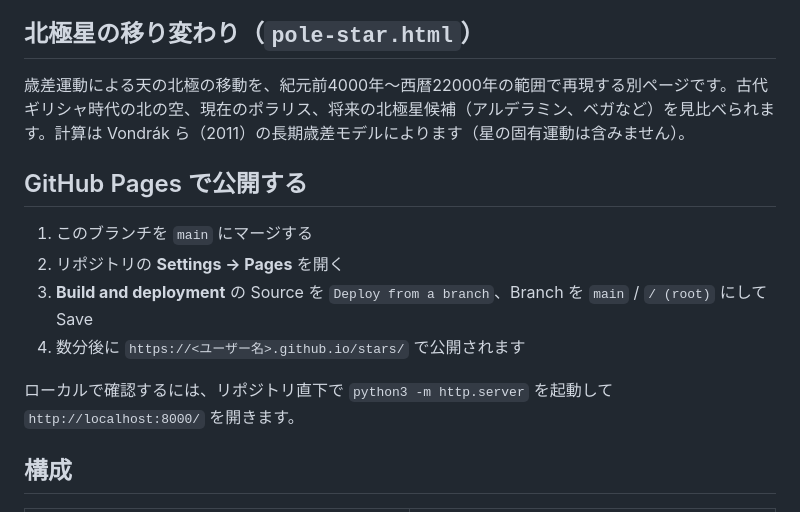
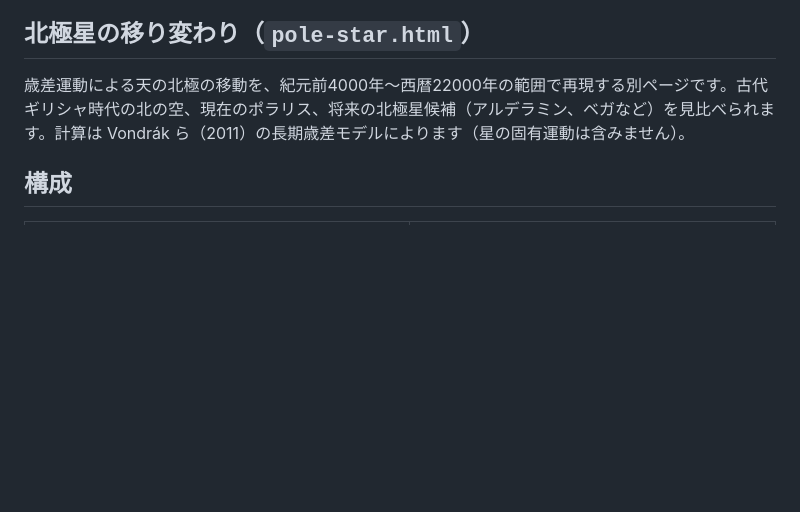
Before and after one commit to apapane-yukinosato/stars, a Markdown page: README.md, the part around the change. Rendered like a GitHub page; blank space fills up the shorter version.

Commit message:
README から GitHub Pages の公開手順を削除
Co-Authored-By: Claude Sonnet 5.5 <noreply@anthropic.com>
Claude-Session: https://claude.ai/code/session_017LFDhW8EZVYD13Q3Ub1S1y

```diff
--- a/README.md
+++ b/README.md
@@ -24,15 +24,6 @@
 
 歳差運動による天の北極の移動を、紀元前4000年〜西暦22000年の範囲で再現する別ページです。古代ギリシャ時代の北の空、現在のポラリス、将来の北極星候補（アルデラミン、ベガなど）を見比べられます。計算は Vondrák ら（2011）の長期歳差モデルによります（星の固有運動は含みません）。
 
-## GitHub Pages で公開する
-
-1. このブランチを `main` にマージする
-2. リポジトリの **Settings → Pages** を開く
-3. **Build and deployment** の Source を `Deploy from a branch`、Branch を `main` / `/ (root)` にして Save
-4. 数分後に `https://<ユーザー名>.github.io/stars/` で公開されます
-
-ローカルで確認するには、リポジトリ直下で `python3 -m http.server` を起動して `http://localhost:8000/` を開きます。
-
 ## 構成
 
 | パス | 内容 |
```
